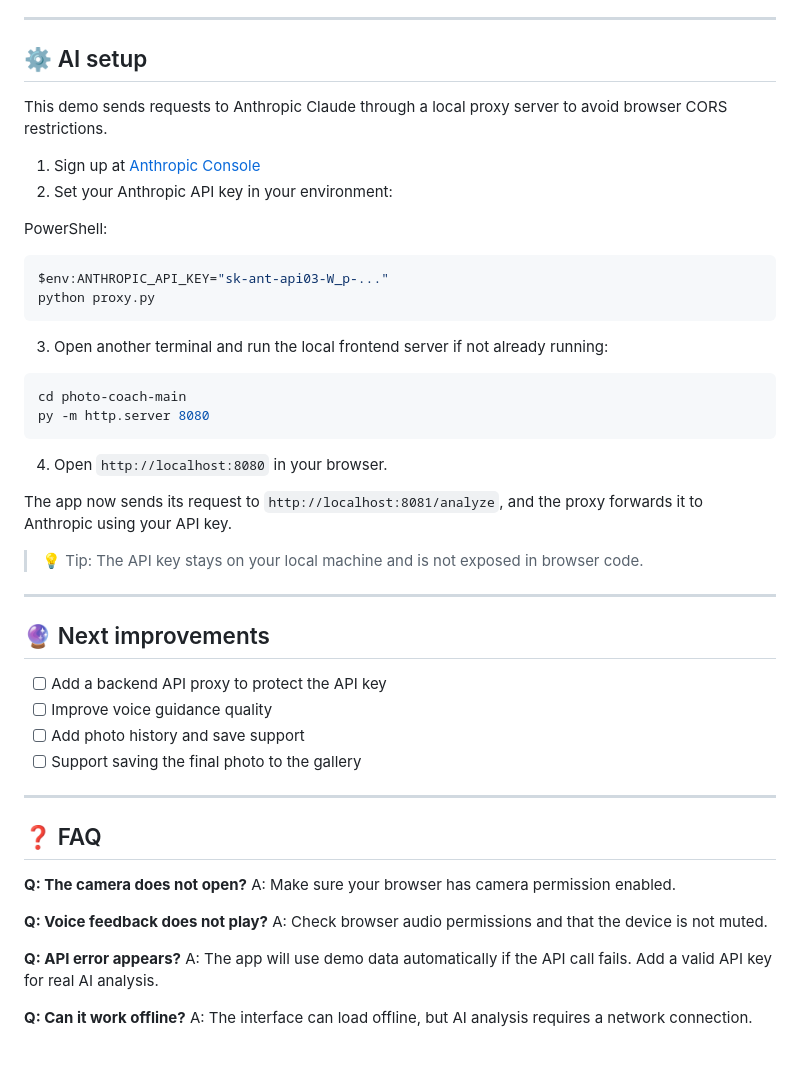
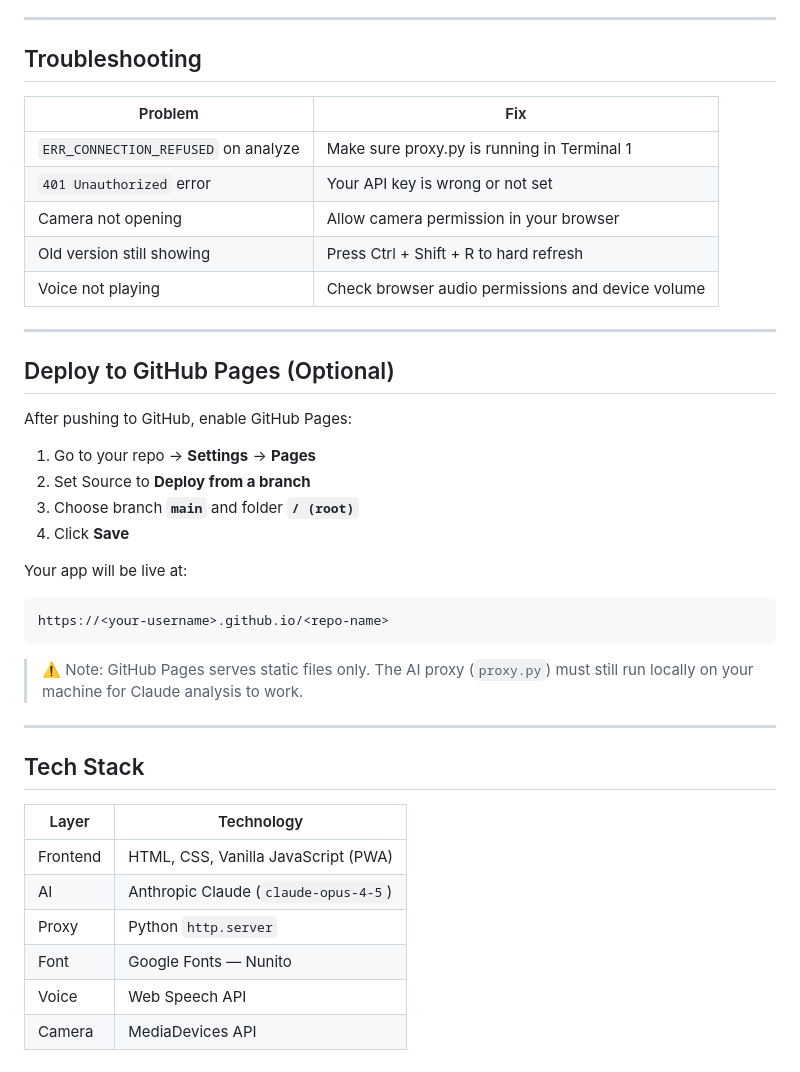
Before and after one commit to kaykhine004/SC4052-Personal-Photo-Coach, a Markdown page: README.md, the part around one of its changes. Drawn GitHub-style.

Commit message:
Rewrite README with full setup and run instructions
Made-with: Cursor

````diff
--- a/README.md
+++ b/README.md
@@ -84,52 +96,43 @@ The app runs full screen like a native app.
 
 ---
 
-## ⚙️ AI setup
+## Troubleshooting
 
-This demo sends requests to Anthropic Claude through a local proxy server to avoid browser CORS restrictions.
-
-1. Sign up at [Anthropic Console](https://console.anthropic.com/)
-2. Set your Anthropic API key in your environment:
-
-PowerShell:
-```powershell
-$env:ANTHROPIC_API_KEY="sk-ant-api03-W_p-..."
-python proxy.py
-```
-
-3. Open another terminal and run the local frontend server if not already running:
-```bash
-cd photo-coach-main
-py -m http.server 8080
-```
-
-4. Open `http://localhost:8080` in your browser.
-
-The app now sends its request to `http://localhost:8081/analyze`, and the proxy forwards it to Anthropic using your API key.
-
-> 💡 Tip: The API key stays on your local machine and is not exposed in browser code.
+| Problem | Fix |
+|---|---|
+| `ERR_CONNECTION_REFUSED` on analyze | Make sure proxy.py is running in Terminal 1 |
+| `401 Unauthorized` error | Your API key is wrong or not set |
+| Camera not opening | Allow camera permission in your browser |
+| Old version still showing | Press Ctrl + Shift + R to hard refresh |
+| Voice not playing | Check browser audio permissions and device volume |
 
 ---
 
-## 🔮 Next improvements
+## Deploy to GitHub Pages (Optional)
 
-- [ ] Add a backend API proxy to protect the API key
-- [ ] Improve voice guidance quality
-- [ ] Add photo history and save support
-- [ ] Support saving the final photo to the gallery
+After pushing to GitHub, enable GitHub Pages:
+
+1. Go to your repo → **Settings** → **Pages**
+2. Set Source to **Deploy from a branch**
+3. Choose branch **`main`** and folder **`/ (root)`**
+4. Click **Save**
+
+Your app will be live at:
+```
+https://<your-username>.github.io/<repo-name>
+```
+
+> ⚠️ Note: GitHub Pages serves static files only. The AI proxy (`proxy.py`) must still run locally on your machine for Claude analysis to work.
 
 ---
 
-## ❓ FAQ
+## Tech Stack
 
-**Q: The camera does not open?**
-A: Make sure your browser has camera permission enabled.
-
-**Q: Voice feedback does not play?**
-A: Check browser audio permissions and that the device is not muted.
-
-**Q: API error appears?**
-A: The app will use demo data automatically if the API call fails. Add a valid API key for real AI analysis.
-
-**Q: Can it work offline?**
-A: The interface can load offline, but AI analysis requires a network connection.
+| Layer | Technology |
+|---|---|
+| Frontend | HTML, CSS, Vanilla JavaScript (PWA) |
+| AI | Anthropic Claude (`claude-opus-4-5`) |
+| Proxy | Python `http.server` |
+| Font | Google Fonts — Nunito |
+| Voice | Web Speech API |
+| Camera | MediaDevices API |
````
Also changed, not shown: other parts of README.md (+66 -54 lines).
